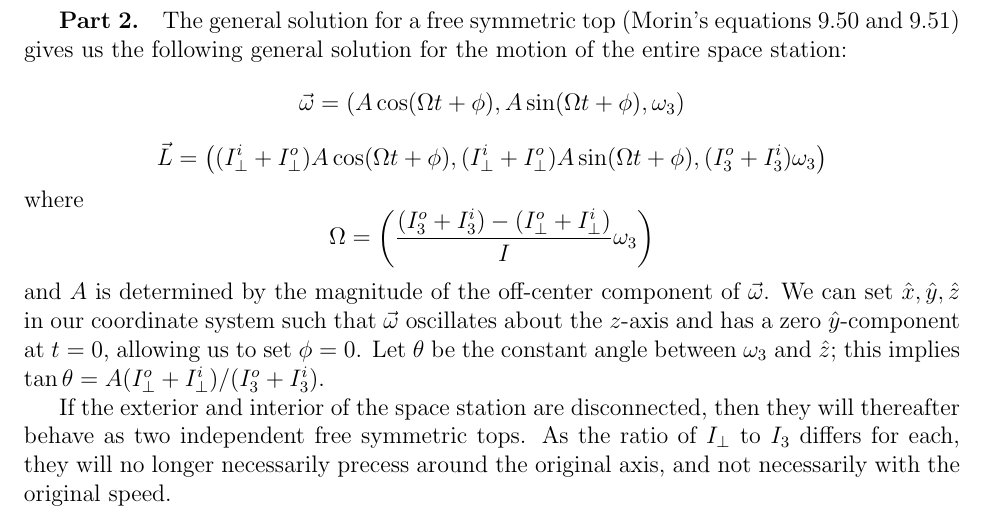
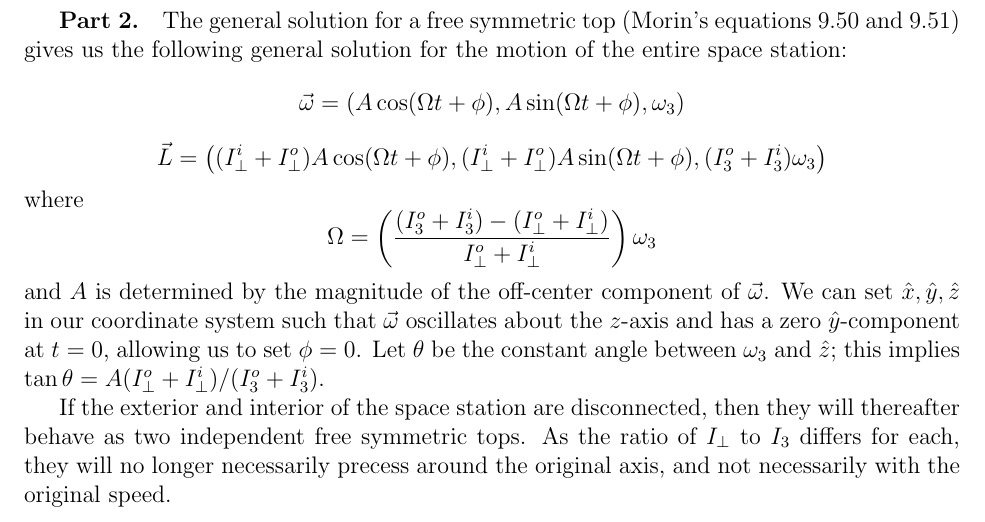
Before and after one commit to Keno/Physics16, a LaTeX document (final.tex): part of page 6 of 6, cut so that both start at the same text. Compiled offline with pdfLaTeX.

Commit message:
A bit more of problem 4

```diff
--- a/final.tex
+++ b/final.tex
@@ -129,7 +129,7 @@
 + \phi), \omega_3}$$ $$\vec{L} = \parens{(I_\bot^i + I_\bot^o) A \cos
 (\Omega t + \phi), (I_\bot^i + I_\bot^o) A \sin (\Omega t + \phi),
 (I_3^o + I_3^i) \omega_3}$$ where $$\Omega = \parens{\frac{(I_3^o + I_3^i) -
-(I_\bot^o + I_\bot^i)}{I} \omega_3}$$ and $A$ is determined by the
+(I_\bot^o + I_\bot^i)}{I_\bot^o + I_\bot^i }} \omega_3$$ and $A$ is determined by the
 magnitude of the off-center component of $\vec{\omega}$.  We can set
 $\hat{x}, \hat{y}, \hat{z}$ in our coordinate system such that
 $\vec{\omega}$ oscillates about the $z$-axis and has a zero
```
